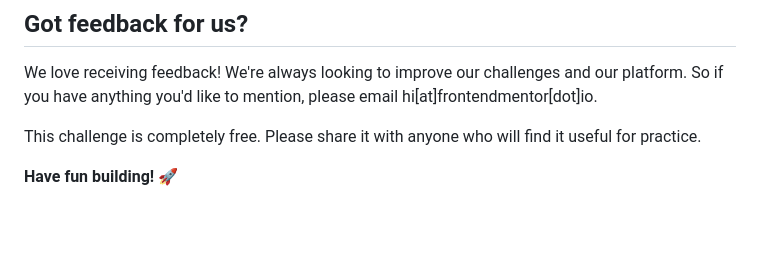
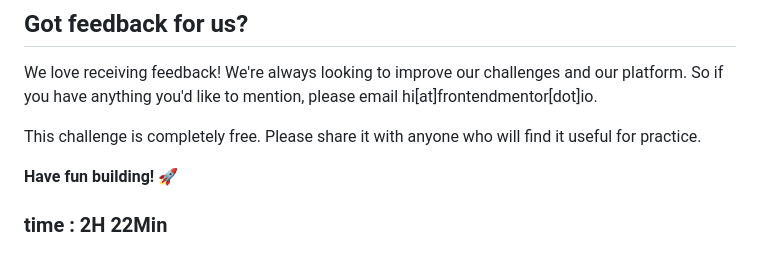
Before and after one commit to fakhreddinelargou/results-summary-component-main, a Markdown page: README.md, the part around the change. Drawn GitHub-style; blank space fills up the shorter version.

Commit message:
modfied readme

```diff
--- a/README.md
+++ b/README.md
@@ -95,3 +95,6 @@ We love receiving feedback! We're always looking to improve our challenges and o
 This challenge is completely free. Please share it with anyone who will find it useful for practice.
 
 **Have fun building!** 🚀
+
+
+<h3>time : 2H 22Min</h3>
```
